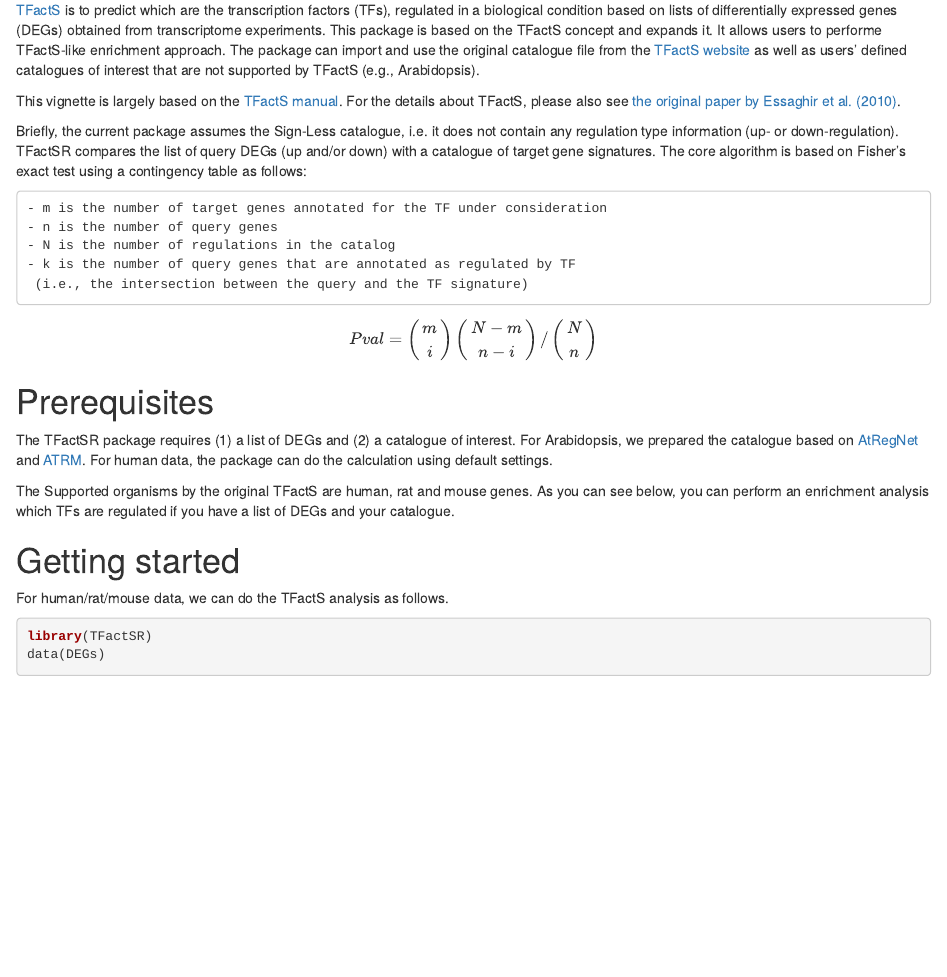
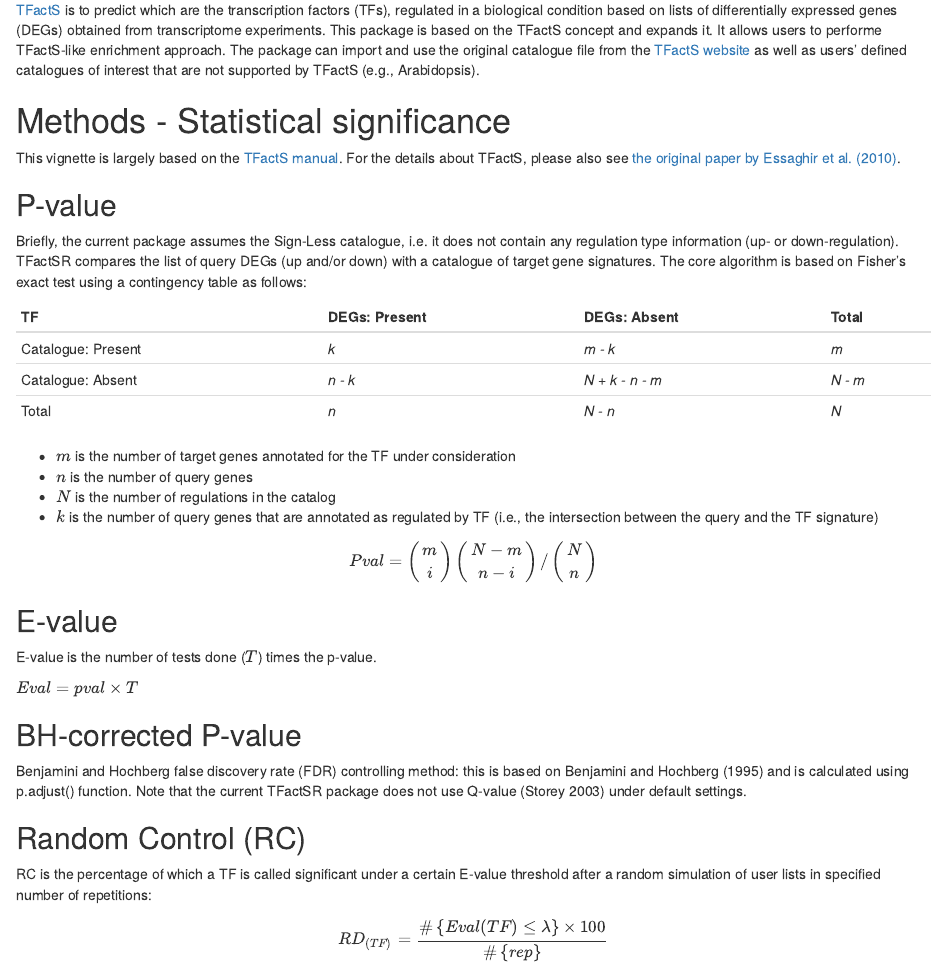
Before and after one commit to afukushima/TFactSR, an R Markdown document (vignettes/vignette.Rmd): the page in a window 1100 px wide, from 320 px down. Rendered offline with R 4.5, knitr and Pandoc, with nearby package versions; drawn as R Markdown's standard HTML page in place of the format the file asks for; code that draws random numbers runs with fixed seeds of ours.

Commit message:
add Methods

```diff
--- a/R/TFactSR.R
+++ b/R/TFactSR.R
@@ -35,6 +35,8 @@ TFactSR <- function(DEGs, catalog, TFs, all.targets, Q.value = FALSE,
   if (!is.logical(Q.value)) stop("Q.value must be a logical object.")
   if (!is.character(TFs)) stop("TFs must be a character.")
   if (!length(TFs)>0) stop("The number of TFs must be >0.")
+  if (!length(grep(TF.col, colnames(catalog)))>0)
+    stop("TF.col must specify one column of the catalogue.")
 
   ## enrichment test
   df <- calculateEnrichmentTest(DEGs, catalog, TFs, TF.col = TF.col)
--- a/vignettes/vignette.Rmd
+++ b/vignettes/vignette.Rmd
@@ -20,15 +20,26 @@ vignette: |
 # Introduction
   [TFactS](http://www.tfacts.org/) is to predict which are the transcription factors (TFs), regulated in a biological condition based on lists of differentially expressed genes (DEGs) obtained from transcriptome experiments. This package is based on the TFactS concept and expands it. It allows users to performe TFactS-like enrichment approach. The package can import and use the original catalogue file from the [TFactS website](http://www.tfacts.org/) as well as users' defined catalogues of interest that are not supported by TFactS (e.g., Arabidopsis).
 
+# Methods - Statistical significance
   This vignette is largely based on the [TFactS manual](http://www.tfacts.org/TFactS-new/TFactS-v2/index1.html). For the details about TFactS, please also see [the original paper by Essaghir et al. (2010)](https://academic.oup.com/nar/article-lookup/doi/10.1093/nar/gkq149).
 
+
+## P-value
   Briefly, the current package assumes the Sign-Less catalogue, i.e. it does not contain any regulation type information (up- or down-regulation). TFactSR compares the list of query DEGs (up and/or down) with a catalogue of target gene signatures. The core algorithm is based on Fisher's exact test using a contingency table as follows:
 
-    - m is the number of target genes annotated for the TF under consideration
-    - n is the number of query genes
-    - N is the number of regulations in the catalog
-    - k is the number of query genes that are annotated as regulated by TF
-     (i.e., the intersection between the query and the TF signature)
+
+TF                 | DEGs: Present   | DEGs: Absent    | Total
+------------------ | --------------- | --------------- | -----
+Catalogue: Present | *k*             | *m - k*         | *m*
+Catalogue: Absent  | *n - k*         | *N + k - n - m* | *N - m*
+Total              | *n*             | *N - n*         | *N*
+
+
+- $m$ is the number of target genes annotated for the TF under consideration
+- $n$ is the number of query genes
+- $N$ is the number of regulations in the catalog
+- $k$ is the number of query genes that are annotated as regulated by TF (i.e., the intersection between the query and the TF signature)
+
 
 $$ Pval = \left(
             \begin{array}{c}
@@ -50,6 +61,23 @@ $$ Pval = \left(
           \end{array}
           \right)
 $$
+
+
+## E-value
+E-value is the number of tests done ($T$) times the p-value.
+
+$Eval = pval \times T$
+
+
+## BH-corrected P-value
+Benjamini and Hochberg false discovery rate (FDR) controlling method: this is based on Benjamini and Hochberg (1995) and is calculated using p.adjust() function. Note that the current TFactSR package does not use Q-value (Storey 2003) under default settings.
+
+
+## Random Control (RC)
+RC is the percentage of which a TF is called significant under a certain E-value threshold after a random simulation of user lists in specified number of repetitions:
+
+$$ RD_{(TF)} = \frac{\#\left\{ Eval(TF) \leq \lambda \right\} \times 100} { \#\left\{rep\right\} } $$
+
 
 
 
```
